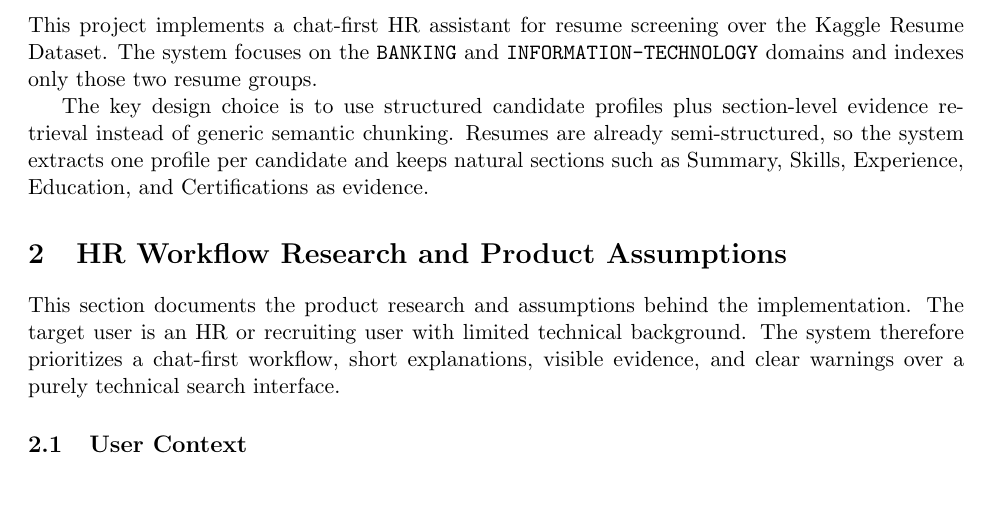
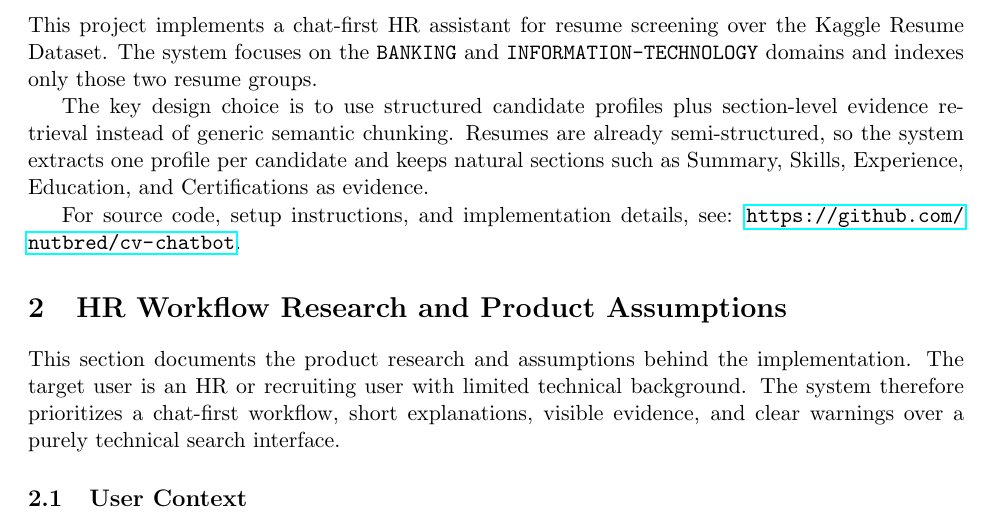
Before and after one commit to nutbred/cv-chatbot, a LaTeX document (docs/report.tex): part of page 1 of 10, cut so that both start at the same text, the shorter picture padded with empty space. Compiled offline with pdfLaTeX.

Commit message:
Add repository link to report

```diff
--- a/docs/report.tex
+++ b/docs/report.tex
@@ -31,6 +31,8 @@
 This project implements a chat-first HR assistant for resume screening over the Kaggle Resume Dataset. The system focuses on the \texttt{BANKING} and \texttt{INFORMATION-TECHNOLOGY} domains and indexes only those two resume groups.
 
 The key design choice is to use structured candidate profiles plus section-level evidence retrieval instead of generic semantic chunking. Resumes are already semi-structured, so the system extracts one profile per candidate and keeps natural sections such as Summary, Skills, Experience, Education, and Certifications as evidence.
+
+For source code, setup instructions, and implementation details, see: \url{https://github.com/nutbred/cv-chatbot}.
 
 \section{HR Workflow Research and Product Assumptions}
 
```
Also changed, not shown: README.md.
